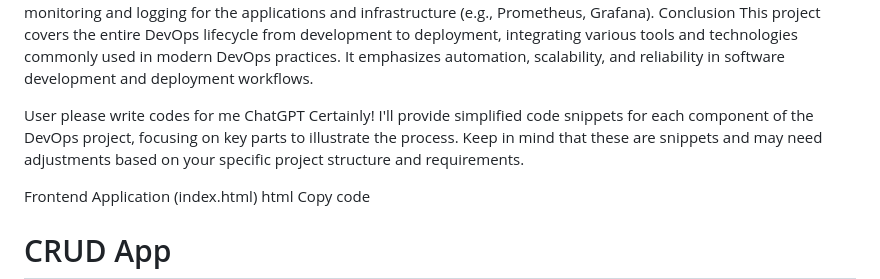
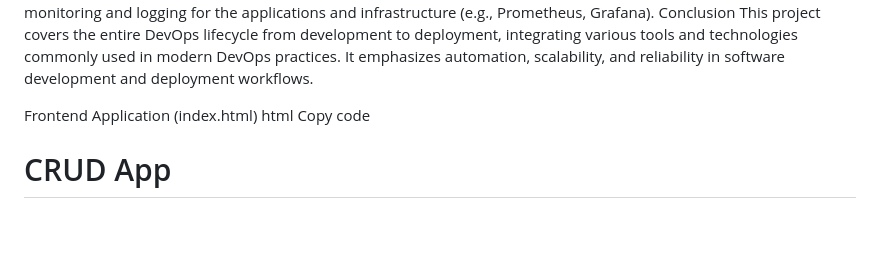
Before and after one commit to 1stark/devops-pj1, a Markdown page: README.md, the part around the change. Rendered like a GitHub page; blank space fills up the shorter version.

```diff
--- a/README.md
+++ b/README.md
@@ -54,11 +54,6 @@ Set up monitoring and logging for the applications and infrastructure (e.g., Pro
 Conclusion
 This project covers the entire DevOps lifecycle from development to deployment, integrating various tools and technologies commonly used in modern DevOps practices. It emphasizes automation, scalability, and reliability in software development and deployment workflows.
 
-
-User
-please write codes for me
-ChatGPT
-Certainly! I'll provide simplified code snippets for each component of the DevOps project, focusing on key parts to illustrate the process. Keep in mind that these are snippets and may need adjustments based on your specific project structure and requirements.
 
 Frontend Application (index.html)
 html
```
